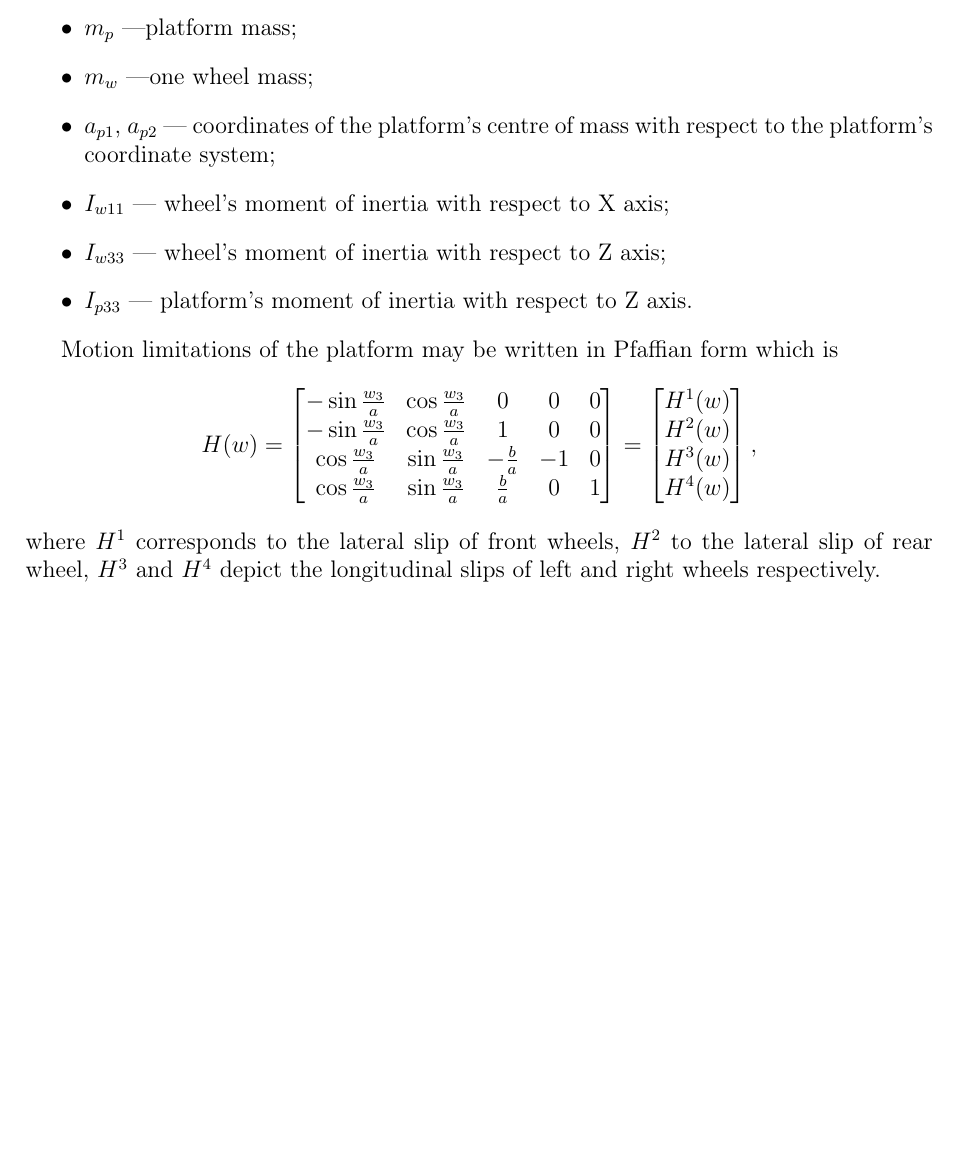
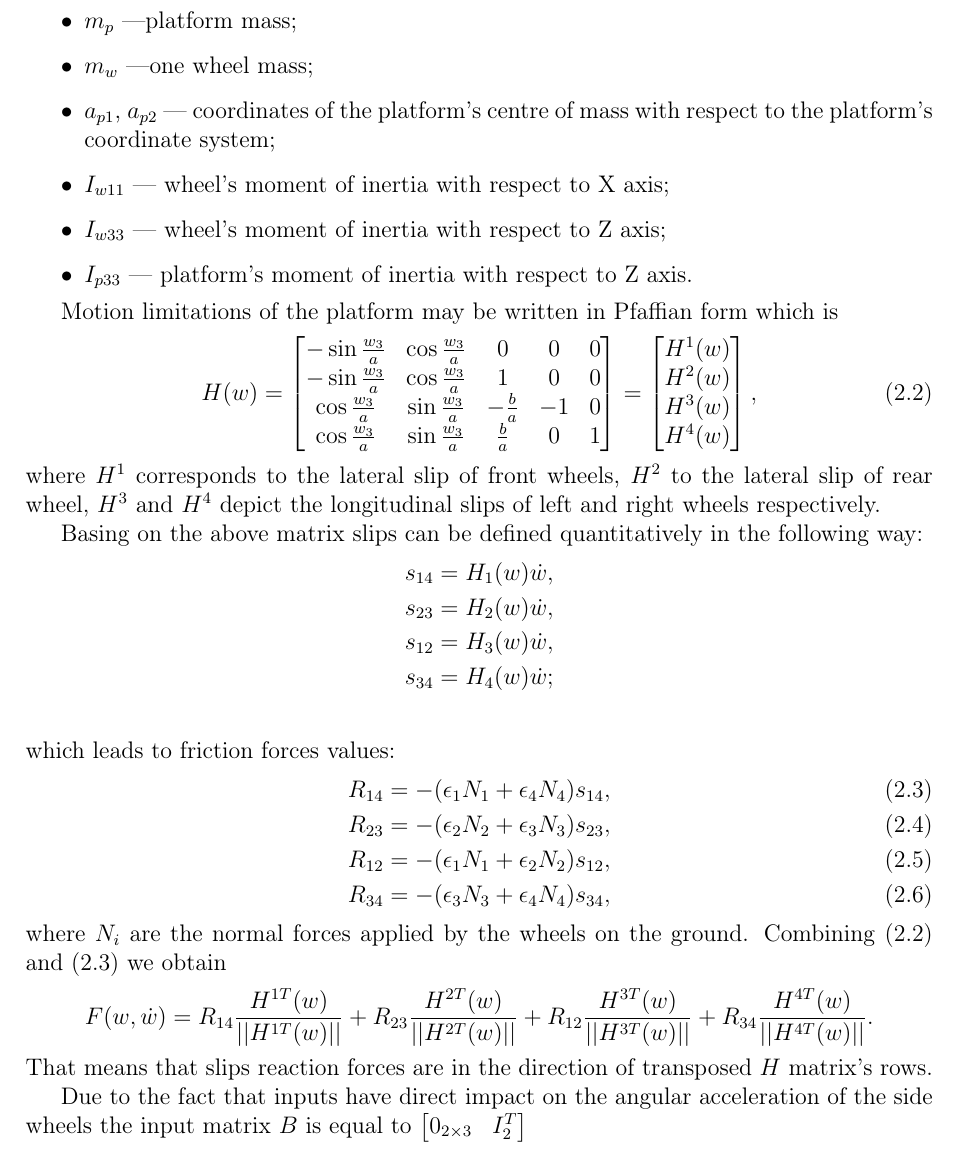
Before and after one commit to pawelbogner/mgr, a LaTeX thesis (doc/thesis.tex, which reads doc/model.tex): part of page 8 of 13 before the commit and part of page 8 of 15 after it, cut so that both start at the same text, the shorter picture padded with empty space. Compiled offline with LaTeX, dvips and Ghostscript.

```diff
--- a/doc/model.tex
+++ b/doc/model.tex
@@ -49,7 +49,8 @@
 \end{itemize}
 
 Motion limitations of the platform may be written in Pfaffian form which is
-\begin{equation*}
+\begin{equation}
+\label{eq:pfaff}
 H(w)=\begin{bmatrix}
 -\sin\frac{w_3}{a} & \cos\frac{w_3}{a} & 0 & 0 & 0\\
 -\sin\frac{w_3}{a} & \cos\frac{w_3}{a} & 1 & 0 & 0\\
@@ -61,11 +62,34 @@
 H^3(w)\\
 H^4(w)
 \end{bmatrix},
-\end{equation*}
+\end{equation}
 where $H^1$ corresponds to the lateral slip of front wheels, $H^2$ to the lateral slip of rear wheel, $H^3$ and $H^4$ depict the longitudinal slips of left and right wheels respectively.
 
+Basing on the above matrix slips can be defined quantitatively in the following way:
+\begin{align*}
+s_{14} &= H_1(w)\dot w,\\
+s_{23} &= H_2(w)\dot w,\\
+s_{12} &= H_3(w)\dot w,\\
+s_{34} &= H_4(w)\dot w;\\
+\end{align*}
+which leads to friction forces values:
+\begin{align}
+\label{eq:force_r}
+R_{14}&=-(\epsilon_1 N_1 + \epsilon_4 N_4)s_{14},\\
+R_{23}&=-(\epsilon_2 N_2 + \epsilon_3 N_3)s_{23},\\
+R_{12}&=-(\epsilon_1 N_1 + \epsilon_2 N_2)s_{12},\\
+R_{34}&=-(\epsilon_3 N_3 + \epsilon_4 N_4)s_{34},
+\end{align}
+where $N_i$ are the normal forces applied by the wheels on the ground.
+Combining \eqref{eq:pfaff} and \eqref{eq:force_r} we obtain
+\begin{equation*}
+F(w, \dot{w}) = R_{14}\frac{H^{1T}(w)}{||H^{1T}(w)||} + R_{23}\frac{H^{2T}(w)}{||H^{2T}(w)||} + R_{12}\frac{H^{3T}(w)}{||H^{3T}(w)||} + R_{34}\frac{H^{4T}(w)}{||H^{4T}(w)||}.
+\end{equation*}
+That means that slips reaction forces are in the direction of transposed $H$ matrix's rows.
 
-
+Due to the fact that inputs have direct impact on the angular acceleration of the side wheels the input matrix $B$ is equal to $\begin{bmatrix}
+0_{2 \times 3} & I_2^T
+\end{bmatrix}$
 \subsection{Manipulator arm}
 The manipulator has got five rotational joints. Its structure is shown in. %TODO
 Let $q\in \mathbb{R}^5$ denote the configuration of the arm and $a_2, \dots, a_5$ the lengths of the links. The individual transformation matrices in Denavit-Hartenberg convention are as follows:
```
Also changed, not shown: doc/model.tex (2 more changed lines).
